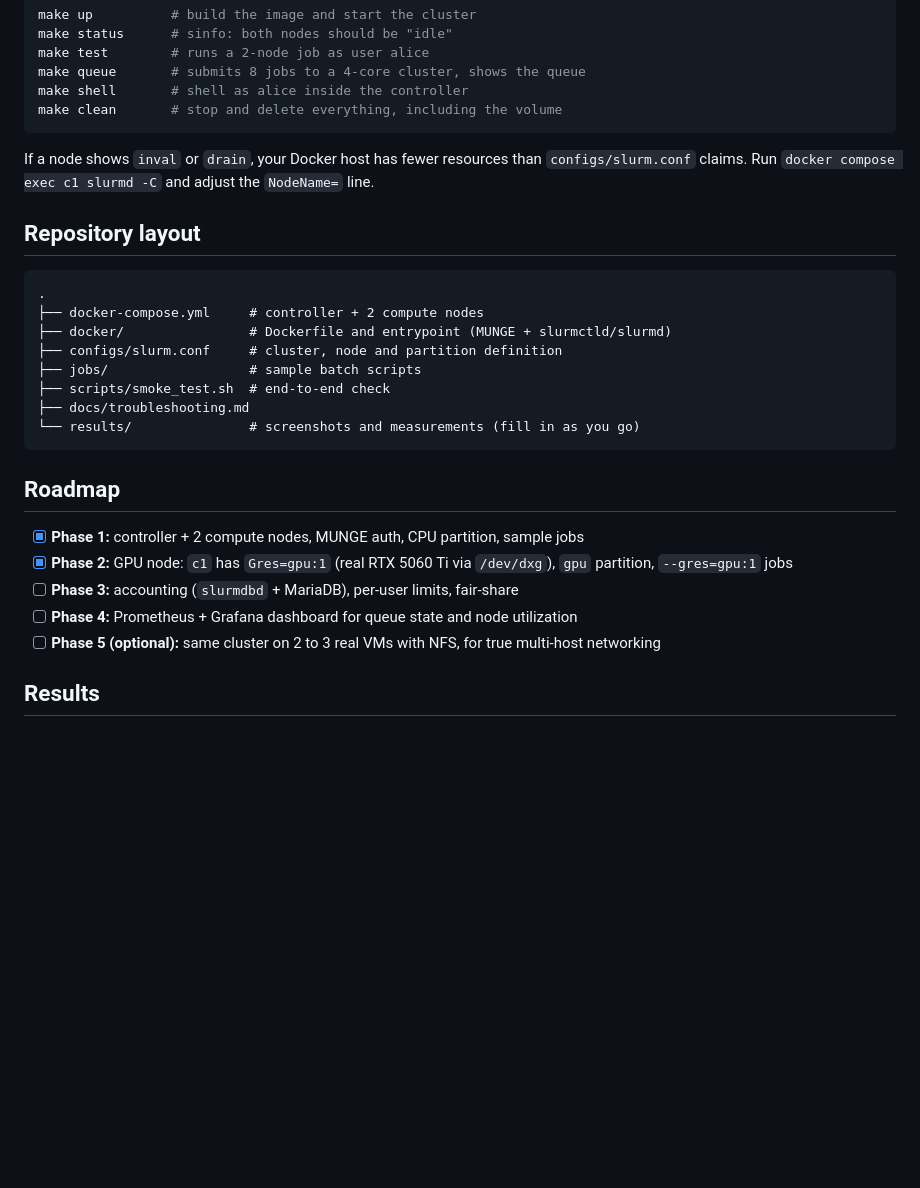
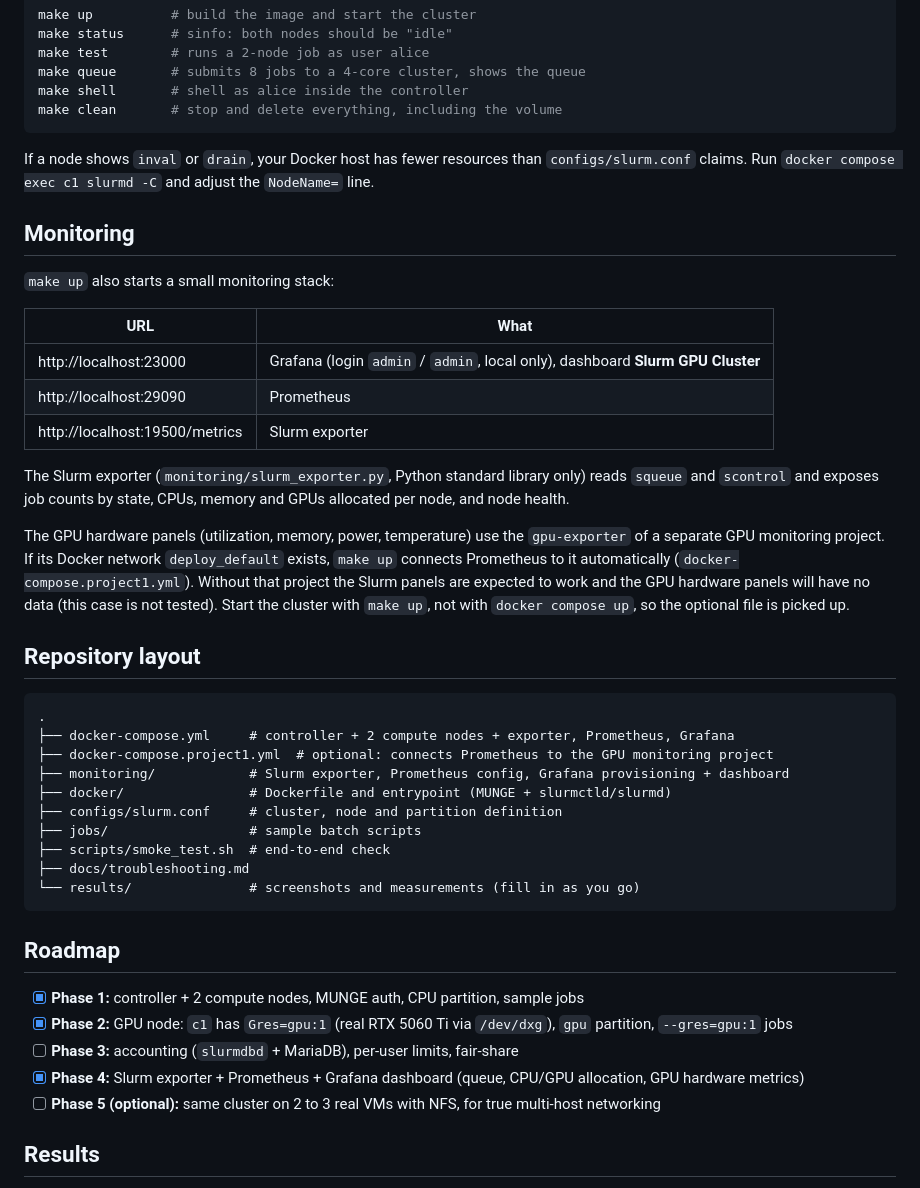
Before and after one commit to alilearnaio6832-hash/slurm-hpc-cluster, a Markdown page: README.md, the part around one of its changes. GitHub-like rendering; blank space fills up the shorter version.

````diff
--- a/README.md
+++ b/README.md
@@ -47,11 +47,27 @@ make clean       # stop and delete everything, including the volume
 If a node shows `inval` or `drain`, your Docker host has fewer resources than `configs/slurm.conf` claims.
 Run `docker compose exec c1 slurmd -C` and adjust the `NodeName=` line.
 
+## Monitoring
+
+`make up` also starts a small monitoring stack:
+
+| URL | What |
+|---|---|
+| http://localhost:23000 | Grafana (login `admin` / `admin`, local only), dashboard **Slurm GPU Cluster** |
+| http://localhost:29090 | Prometheus |
+| http://localhost:19500/metrics | Slurm exporter |
+
+The Slurm exporter (`monitoring/slurm_exporter.py`, Python standard library only) reads `squeue` and `scontrol` and exposes job counts by state, CPUs, memory and GPUs allocated per node, and node health.
+
+The GPU hardware panels (utilization, memory, power, temperature) use the `gpu-exporter` of a separate GPU monitoring project. If its Docker network `deploy_default` exists, `make up` connects Prometheus to it automatically (`docker-compose.project1.yml`). Without that project the Slurm panels are expected to work and the GPU hardware panels will have no data (this case is not tested). Start the cluster with `make up`, not with `docker compose up`, so the optional file is picked up.
+
 ## Repository layout
 
 ```
 .
-├── docker-compose.yml     # controller + 2 compute nodes
+├── docker-compose.yml     # controller + 2 compute nodes + exporter, Prometheus, Grafana
+├── docker-compose.project1.yml  # optional: connects Prometheus to the GPU monitoring project
+├── monitoring/            # Slurm exporter, Prometheus config, Grafana provisioning + dashboard
 ├── docker/                # Dockerfile and entrypoint (MUNGE + slurmctld/slurmd)
 ├── configs/slurm.conf     # cluster, node and partition definition
 ├── jobs/                  # sample batch scripts
@@ -65,7 +81,7 @@ Run `docker compose exec c1 slurmd -C` and adjust the `NodeName=` line.
 - [x] **Phase 1:** controller + 2 compute nodes, MUNGE auth, CPU partition, sample jobs
 - [x] **Phase 2:** GPU node: `c1` has `Gres=gpu:1` (real RTX 5060 Ti via `/dev/dxg`), `gpu` partition, `--gres=gpu:1` jobs
 - [ ] **Phase 3:** accounting (`slurmdbd` + MariaDB), per-user limits, fair-share
-- [ ] **Phase 4:** Prometheus + Grafana dashboard for queue state and node utilization
+- [x] **Phase 4:** Slurm exporter + Prometheus + Grafana dashboard (queue, CPU/GPU allocation, GPU hardware metrics)
 - [ ] **Phase 5 (optional):** same cluster on 2 to 3 real VMs with NFS, for true multi-host networking
 
 ## Results
````
Also changed, not shown: other parts of README.md (+6 -1 lines), results/08-grafana-dashboard.png (added), 10 other files.
